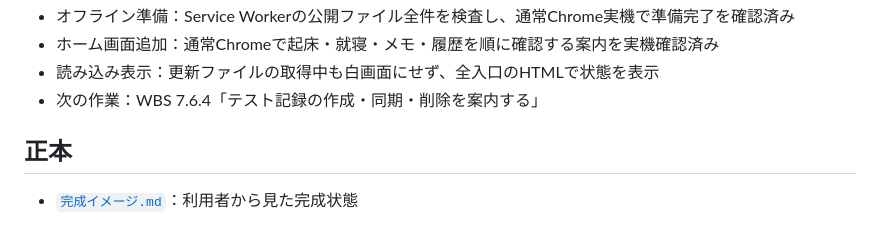
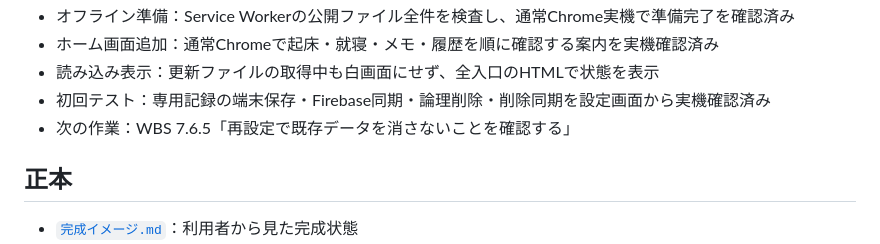
Before and after one commit to xxdaijoubuxx/robamimi-dakoku, a Markdown page: README.md, the part around the change. Drawn GitHub-style.

```diff
--- a/README.md
+++ b/README.md
@@ -34,7 +34,8 @@
 - オフライン準備：Service Workerの公開ファイル全件を検査し、通常Chrome実機で準備完了を確認済み
 - ホーム画面追加：通常Chromeで起床・就寝・メモ・履歴を順に確認する案内を実機確認済み
 - 読み込み表示：更新ファイルの取得中も白画面にせず、全入口のHTMLで状態を表示
-- 次の作業：WBS 7.6.4「テスト記録の作成・同期・削除を案内する」
+- 初回テスト：専用記録の端末保存・Firebase同期・論理削除・削除同期を設定画面から実機確認済み
+- 次の作業：WBS 7.6.5「再設定で既存データを消さないことを確認する」
 
 ## 正本
 
```
Also changed, not shown: WBS.md (+1 -1 lines).
